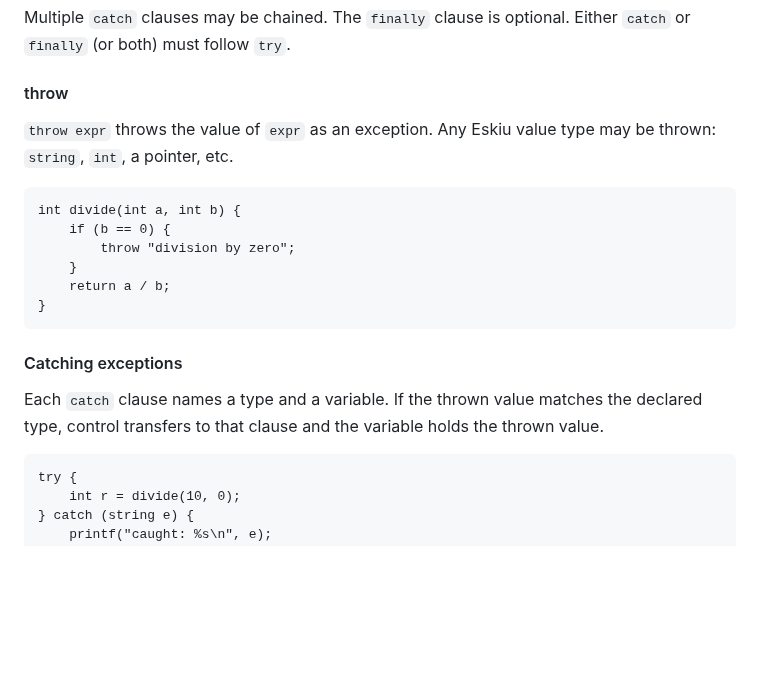
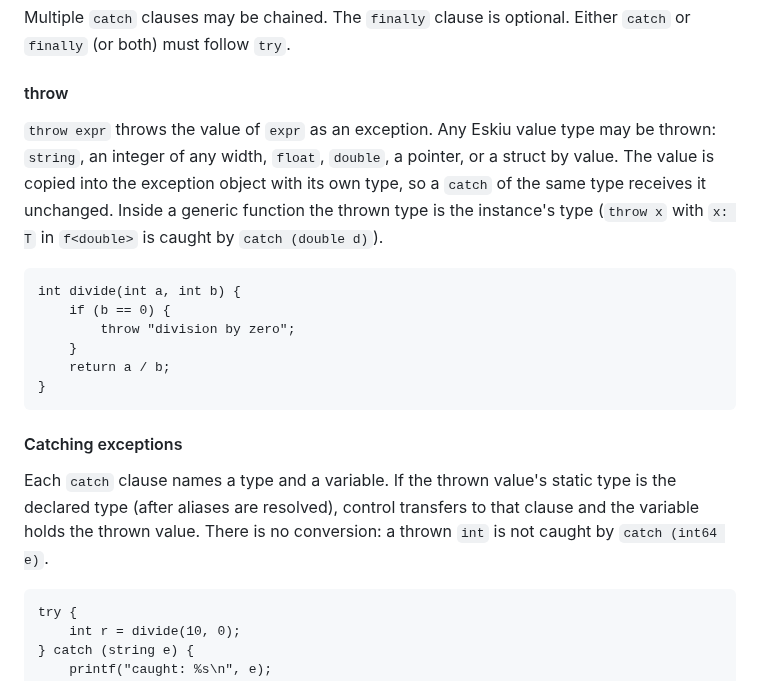
Before and after one commit to doranteseduardo/eskiu, a Markdown page: docs/lang/spec.md, the part around the change. Rendered like a GitHub page; blank space fills up the shorter version.

Commit message:
docs: thrown value types and catch matching

````diff
--- a/docs/lang/spec.md
+++ b/docs/lang/spec.md
@@ -1056,7 +1056,7 @@ Multiple `catch` clauses may be chained. The `finally` clause is optional. Eithe
 
 #### throw
 
-`throw expr` throws the value of `expr` as an exception. Any Eskiu value type may be thrown: `string`, `int`, a pointer, etc.
+`throw expr` throws the value of `expr` as an exception. Any Eskiu value type may be thrown: `string`, an integer of any width, `float`, `double`, a pointer, or a struct by value. The value is copied into the exception object with its own type, so a `catch` of the same type receives it unchanged. Inside a generic function the thrown type is the instance's type (`throw x` with `x: T` in `f<double>` is caught by `catch (double d)`).
 
 ```eskiu
 int divide(int a, int b) {
@@ -1069,7 +1069,7 @@ int divide(int a, int b) {
 
 #### Catching exceptions
 
-Each `catch` clause names a type and a variable. If the thrown value matches the declared type, control transfers to that clause and the variable holds the thrown value.
+Each `catch` clause names a type and a variable. If the thrown value's static type is the declared type (after aliases are resolved), control transfers to that clause and the variable holds the thrown value. There is no conversion: a thrown `int` is not caught by `catch (int64 e)`.
 
 ```eskiu
 try {
````
